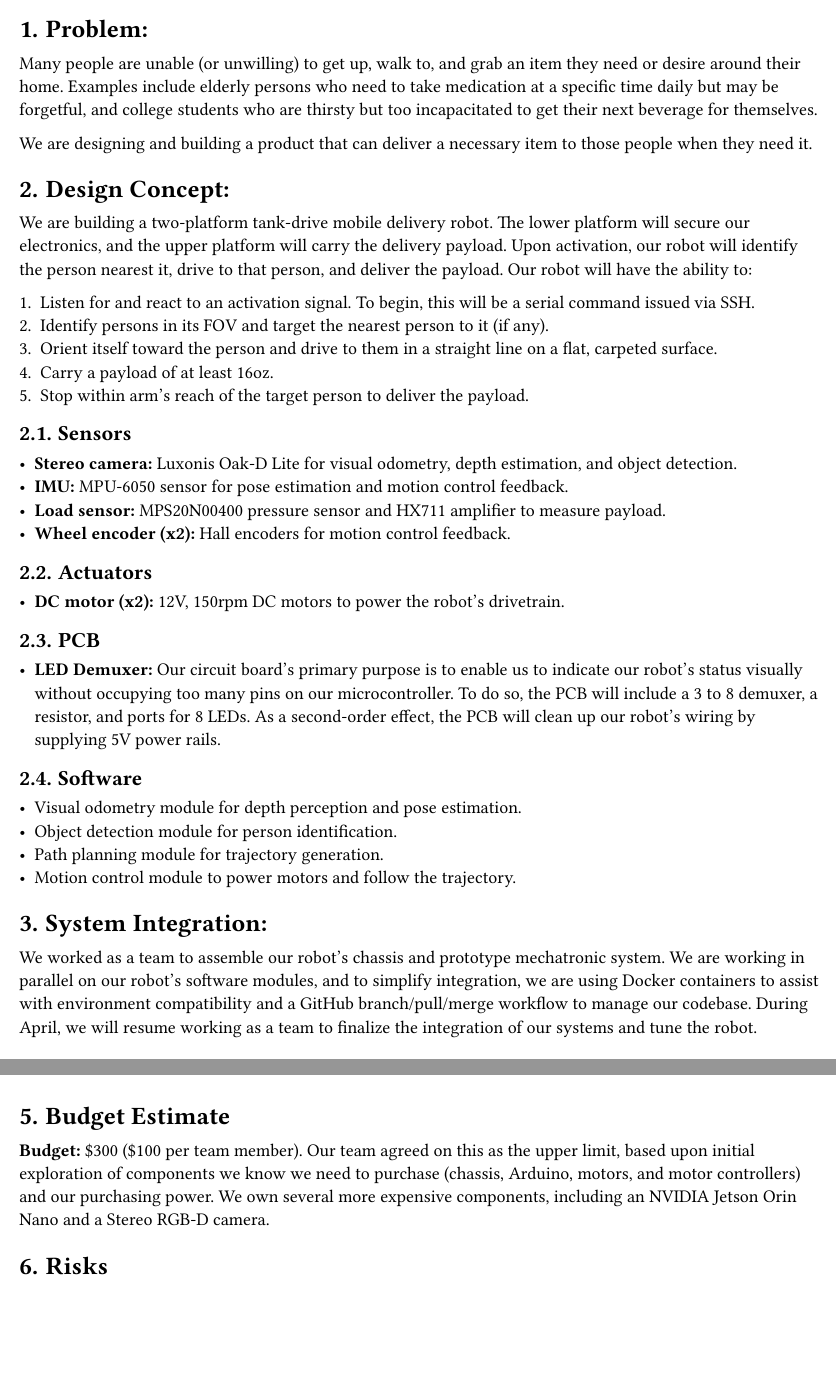
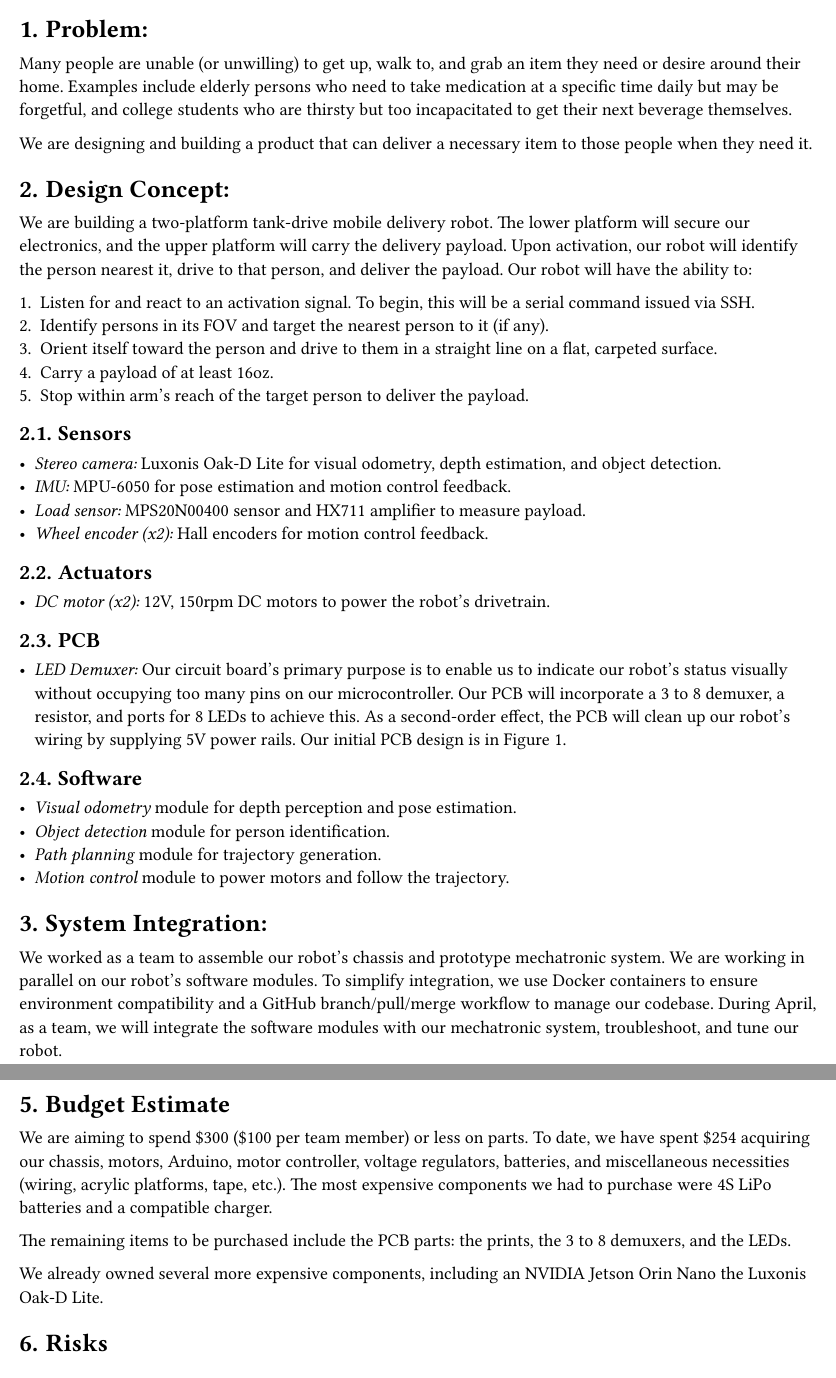
Before and after one commit to chrislarson/autonomous-delivery-bot, a Typst document (writings/progress/progress.typ): two parts of pages 1 and 3 of 3, joined at a grey line, cut so that both start at the same text, the shorter picture padded with empty space. The pictures show the PDF file writings/progress/progress.pdf that the author committed with the source.

Commit message:
Add budget section

```diff
--- a/writings/progress/progress.typ
+++ b/writings/progress/progress.typ
@@ -23,7 +23,7 @@ Sebastian Negrete-Alamillo, Keenan Buckley, Chris Larson
 Many people are unable (or unwilling) to get up, walk to, and grab an item they
 need or desire around their home. Examples include elderly persons who need to
 take medication at a specific time daily but may be forgetful, and college
-students who are thirsty but too incapacitated to get their next beverage for
+students who are thirsty but too incapacitated to get their next beverage
 themselves.
 
 We are designing and building a product that can deliver a necessary item to
@@ -48,16 +48,15 @@ ability to:
 
 == Sensors
 // What sensors will you use?
-- #strong("Stereo camera:") Luxonis Oak-D Lite for visual odometry, depth
+- #emph("Stereo camera:") Luxonis Oak-D Lite for visual odometry, depth
   estimation, and object detection.
-- #strong("IMU:") MPU-6050 sensor for pose estimation and motion control feedback.
-- #strong("Load sensor:") MPS20N00400 pressure sensor and HX711 amplifier to
-  measure payload.
-- #strong("Wheel encoder (x2):") Hall encoders for motion control feedback.
+- #emph("IMU:") MPU-6050 for pose estimation and motion control feedback.
+- #emph("Load sensor:") MPS20N00400 sensor and HX711 amplifier to measure payload.
+- #emph("Wheel encoder (x2):") Hall encoders for motion control feedback.
 
 == Actuators
 // What actuators will you use?
-- #strong("DC motor (x2):") 12V, 150rpm DC motors to power the robot's drivetrain.
+- #emph("DC motor (x2):") 12V, 150rpm DC motors to power the robot's drivetrain.
 
 == PCB
 // What will your PCB do?
@@ -65,22 +64,23 @@ ability to:
   indicate our robot's status visually without occupying too many pins on our
-  microcontroller. To do so, the PCB will include a 3 to 8 demuxer, a resistor,
-  and ports for 8 LEDs. As a second-order effect, the PCB will clean up our
-  robot's wiring by supplying 5V power rails.
+  microcontroller. Our PCB will incorporate a 3 to 8 demuxer, a resistor, and
+  ports for 8 LEDs to achieve this. As a second-order effect, the PCB will clean
+  up our robot's wiring by supplying 5V power rails. Our initial PCB design is in
+  @completed_works.
 
 == Software
-- Visual odometry module for depth perception and pose estimation.
-- Object detection module for person identification.
-- Path planning module for trajectory generation.
-- Motion control module to power motors and follow the trajectory.
+- #emph("Visual odometry") module for depth perception and pose estimation.
+- #emph("Object detection") module for person identification.
+- #emph("Path planning") module for trajectory generation.
+- #emph("Motion control") module to power motors and follow the trajectory.
 
 = System Integration:
 // What is your high-level integration plan?
 We worked as a team to assemble our robot's chassis and prototype mechatronic
-system. We are working in parallel on our robot's software modules, and to
-simplify integration, we are using Docker containers to assist with environment
-compatibility and a GitHub branch/pull/merge workflow to manage our codebase.
-During April, we will resume working as a team to finalize the integration of
-our systems and tune the robot.
+system. We are working in parallel on our robot's software modules. To simplify
+integration, we use Docker containers to ensure environment compatibility and a
+GitHub branch/pull/merge workflow to manage our codebase. During April, as a
+team, we will integrate the software modules with our mechatronic system,
+troubleshoot, and tune our robot.
 
 // ====================
 // Part 2: Programmatic
@@ -193,11 +193,17 @@ works are shown in @completed_works.
 
 = Budget Estimate
 // What is your current budget estimate?
-#strong("Budget:") \$300 (\$100 per team member). Our team agreed on this as the
-upper limit, based upon initial exploration of components we know we need to
-purchase (chassis, Arduino, motors, and motor controllers) and our purchasing
-power. We own several more expensive components, including an NVIDIA Jetson Orin
-Nano and a Stereo RGB-D camera.
+We are aiming to spend \$300 (\$100 per team member) or less on parts. To date,
+we have spent \$254 acquiring our chassis, motors, Arduino, motor controller,
+voltage regulators, batteries, and miscellaneous necessities (wiring, acrylic
+platforms, tape, etc.). The most expensive components we had to purchase were 4S
+LiPo batteries and a compatible charger.
+
+The remaining items to be purchased include the PCB parts: the prints, the 3 to
+8 demuxers, and the LEDs.
+
+We already owned several more expensive components, including an NVIDIA Jetson
+Orin Nano the Luxonis Oak-D Lite.
 
 = Risks
 == Technical
```
Also changed, not shown: writings/progress/progress.pdf, writings/progress/progress.typ (2 more changed lines).
